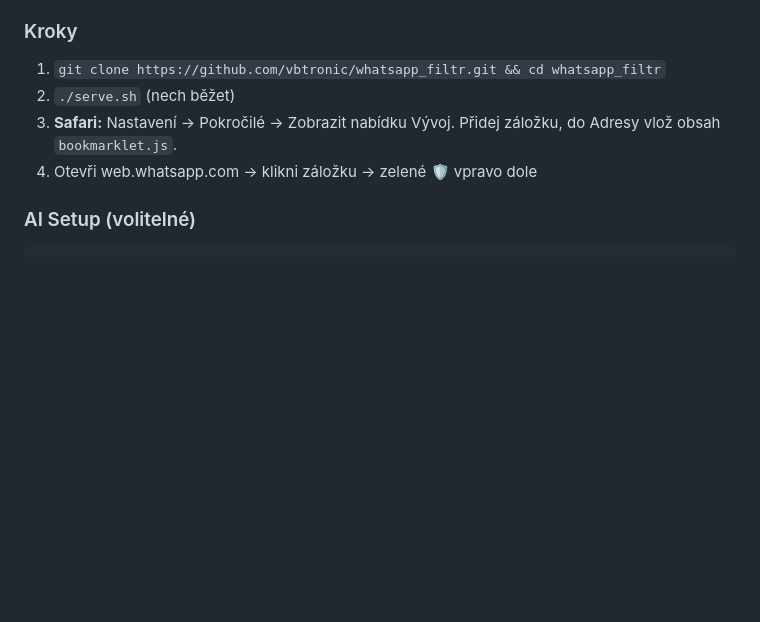
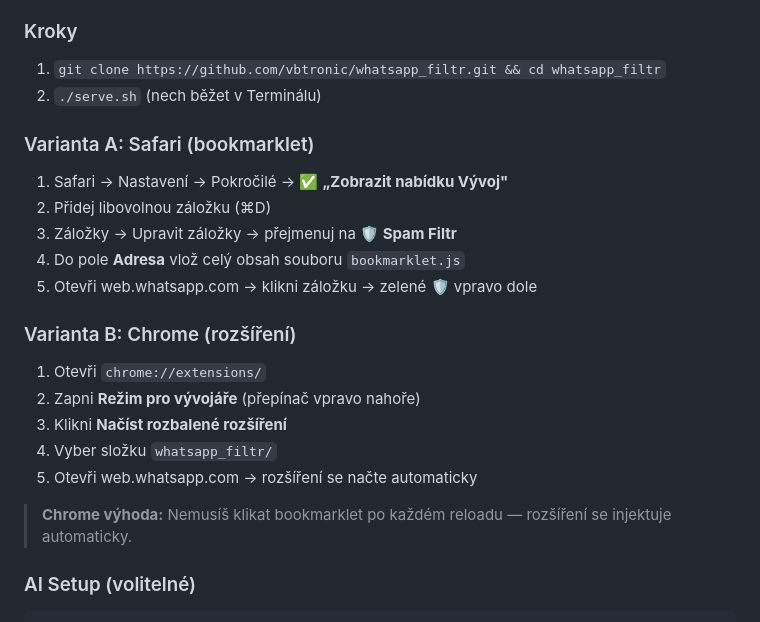
Before and after one commit to vbtronic/whatsapp_filtr, a Markdown page: README.md, the part around the change. Drawn GitHub-style; blank space fills up the shorter version.

Commit message:
📖 README: přidána instalace pro Chrome (rozšíření)
Amp-Thread-ID: https://ampcode.com/threads/T-019cebf0-7788-70b7-aad1-27f51fd625ed
Co-authored-by: Amp <amp@ampcode.com>

````diff
--- a/README.md
+++ b/README.md
@@ -30,9 +30,23 @@ Vlastní nástroj pro moderaci WhatsApp Web skupin. Bookmarklet pro Safari/Chrom
 
 ### Kroky
 1. `git clone https://github.com/vbtronic/whatsapp_filtr.git && cd whatsapp_filtr`
-2. `./serve.sh` (nech běžet)
-3. **Safari:** Nastavení → Pokročilé → Zobrazit nabídku Vývoj. Přidej záložku, do Adresy vlož obsah `bookmarklet.js`.
-4. Otevři web.whatsapp.com → klikni záložku → zelené 🛡️ vpravo dole
+2. `./serve.sh` (nech běžet v Terminálu)
+
+### Varianta A: Safari (bookmarklet)
+1. Safari → Nastavení → Pokročilé → ✅ **„Zobrazit nabídku Vývoj"**
+2. Přidej libovolnou záložku (⌘D)
+3. Záložky → Upravit záložky → přejmenuj na **🛡️ Spam Filtr**
+4. Do pole **Adresa** vlož celý obsah souboru `bookmarklet.js`
+5. Otevři web.whatsapp.com → klikni záložku → zelené 🛡️ vpravo dole
+
+### Varianta B: Chrome (rozšíření)
+1. Otevři `chrome://extensions/`
+2. Zapni **Režim pro vývojáře** (přepínač vpravo nahoře)
+3. Klikni **Načíst rozbalené rozšíření**
+4. Vyber složku `whatsapp_filtr/`
+5. Otevři web.whatsapp.com → rozšíření se načte automaticky
+
+> **Chrome výhoda:** Nemusíš klikat bookmarklet po každém reloadu — rozšíření se injektuje automaticky.
 
 ### AI Setup (volitelné)
 ```bash
````
